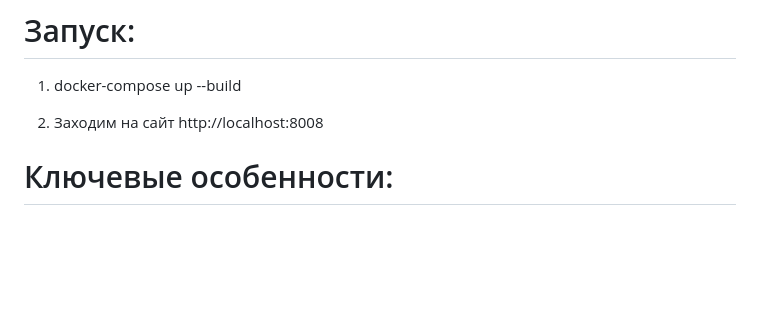
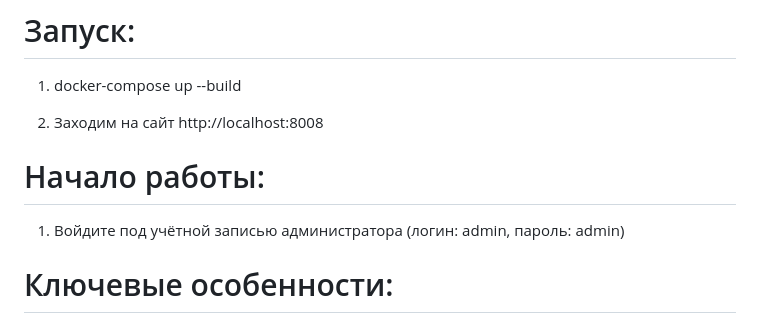
Before and after one commit to romannoff/JupyterLMS, a Markdown page: README.md, the part around the change. Rendered like a GitHub page; blank space fills up the shorter version.

```diff
--- a/README.md
+++ b/README.md
@@ -6,6 +6,9 @@
 1) docker-compose up --build
 
 2) Заходим на сайт http://localhost:8008
+
+# Начало работы:
+1) Войдите под учётной записью администратора (логин: admin, пароль: admin)
 
 # Ключевые особенности:
 
```
